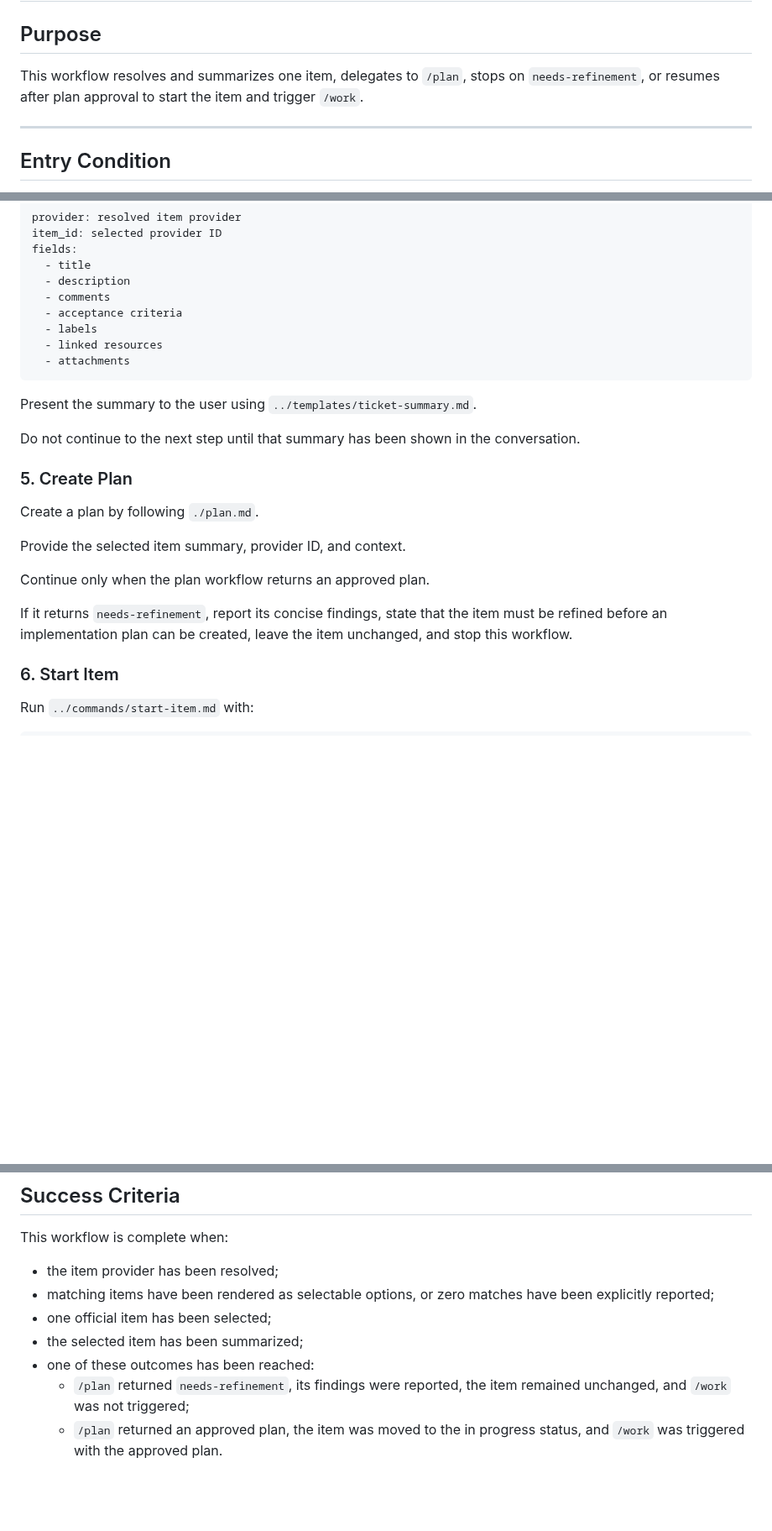
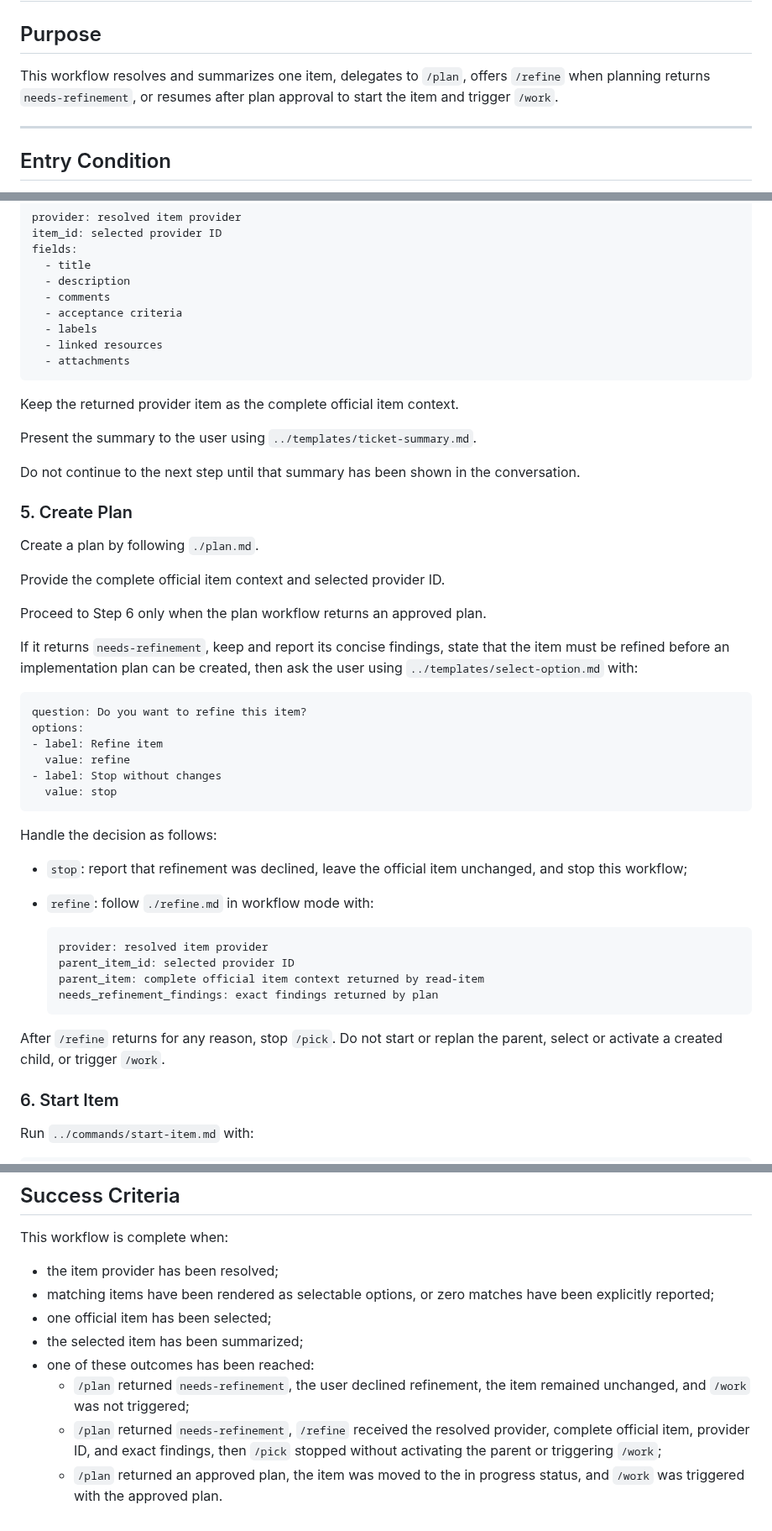
Before and after one commit to cyrilichti/agent-workflows, a Markdown page: workflows/pick.md, 3 parts joined by grey strips. Shown at 84% size. Rendered like a GitHub page; blank space fills up the shorter version.

Commit message:
feat: Update `/pick` to offer refinement after `needs-refinement`, pass its resolved provider, official item context, and findings to `/refine`, then stop without activating the parent or triggering `/work`.

````diff
--- a/workflows/pick.md
+++ b/workflows/pick.md
@@ -2,9 +2,9 @@
 
 ## Purpose
 
-This workflow resolves and summarizes one item, delegates to `/plan`, stops on
-`needs-refinement`, or resumes after plan approval to start the item and
-trigger `/work`.
+This workflow resolves and summarizes one item, delegates to `/plan`, offers
+`/refine` when planning returns `needs-refinement`, or resumes after plan
+approval to start the item and trigger `/work`.
 
 ---
 
@@ -88,6 +88,8 @@ fields:
   - attachments
 ```
 
+Keep the returned provider item as the complete official item context.
+
 Present the summary to the user using `../templates/ticket-summary.md`.
 
 Do not continue to the next step until that summary has been shown in the
@@ -97,13 +99,38 @@ conversation.
 
 Create a plan by following `./plan.md`.
 
-Provide the selected item summary, provider ID, and context.
+Provide the complete official item context and selected provider ID.
 
-Continue only when the plan workflow returns an approved plan.
+Proceed to Step 6 only when the plan workflow returns an approved plan.
 
-If it returns `needs-refinement`, report its concise findings, state that the
-item must be refined before an implementation plan can be created, leave the
-item unchanged, and stop this workflow.
+If it returns `needs-refinement`, keep and report its concise findings, state
+that the item must be refined before an implementation plan can be created,
+then ask the user using `../templates/select-option.md` with:
+
+```text
+question: Do you want to refine this item?
+options:
+- label: Refine item
+  value: refine
+- label: Stop without changes
+  value: stop
+```
+
+Handle the decision as follows:
+
+- `stop`: report that refinement was declined, leave the official item
+  unchanged, and stop this workflow;
+- `refine`: follow `./refine.md` in workflow mode with:
+
+  ```text
+  provider: resolved item provider
+  parent_item_id: selected provider ID
+  parent_item: complete official item context returned by read-item
+  needs_refinement_findings: exact findings returned by plan
+  ```
+
+After `/refine` returns for any reason, stop `/pick`. Do not start or replan the
+parent, select or activate a created child, or trigger `/work`.
 
 ### 6. Start Item
 
@@ -152,7 +183,10 @@ This workflow is complete when:
 * one official item has been selected;
 * the selected item has been summarized;
 * one of these outcomes has been reached:
-  * `/plan` returned `needs-refinement`, its findings were reported, the item
+  * `/plan` returned `needs-refinement`, the user declined refinement, the item
     remained unchanged, and `/work` was not triggered;
+  * `/plan` returned `needs-refinement`, `/refine` received the resolved
+    provider, complete official item, provider ID, and exact findings, then
+    `/pick` stopped without activating the parent or triggering `/work`;
   * `/plan` returned an approved plan, the item was moved to the in progress
     status, and `/work` was triggered with the approved plan.
````
Also changed, not shown: other parts of workflows/pick.md (+4 -0 lines).
